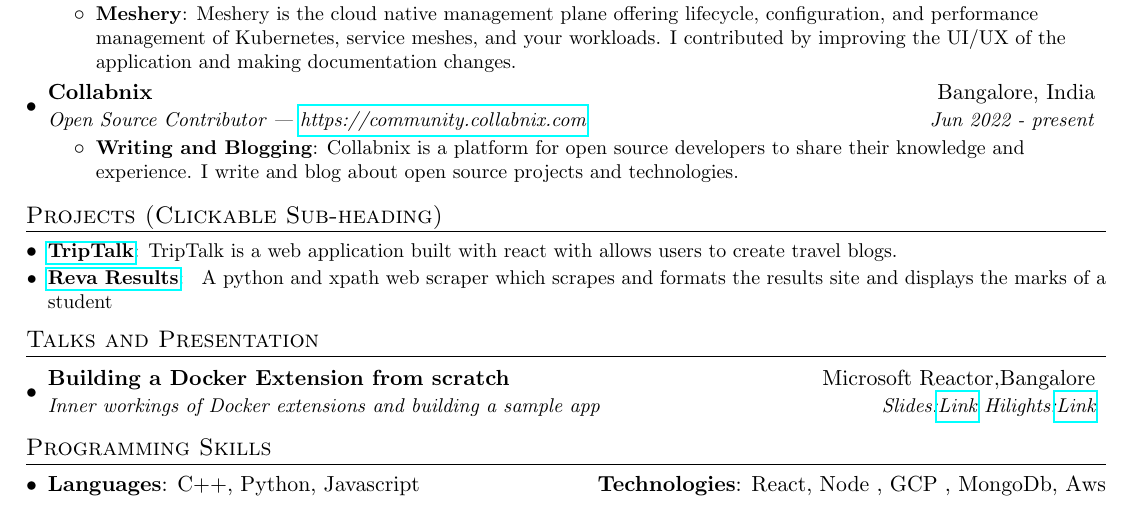
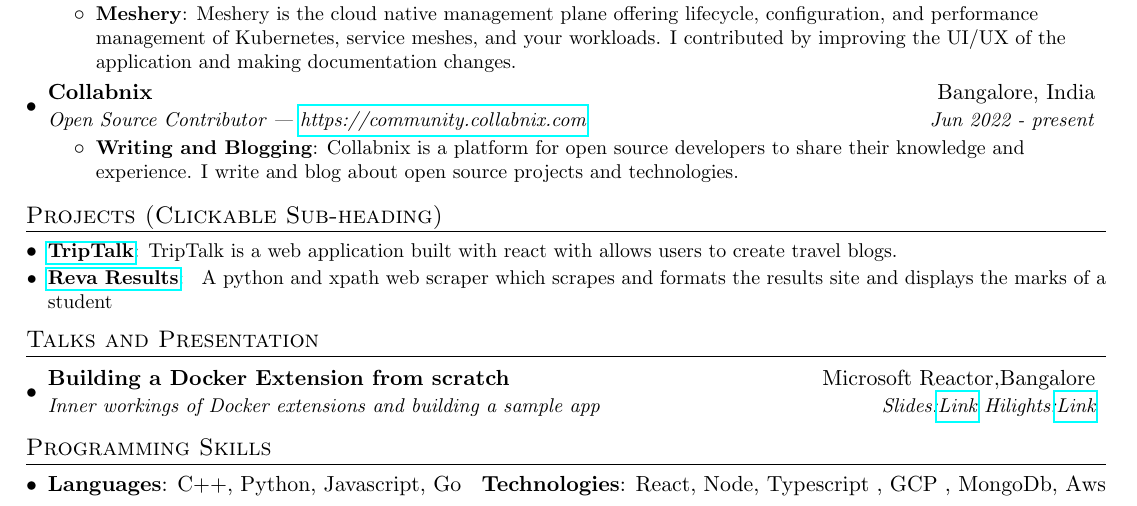
Before and after one commit to Rohith-Raju/Resume, a LaTeX CV (resume.tex): part of the page, cut so that both start at the same text. Compiled offline with pdfLaTeX.

Commit message:
Added new tech and language

```diff
--- a/resume.tex
+++ b/resume.tex
@@ -175,9 +175,9 @@
 \section{Programming Skills}
  \resumeSubHeadingListStart
    \item{
-     \textbf{Languages}{: C++, Python, Javascript}
+     \textbf{Languages}{: C++, Python, Javascript, Go }
      \hfill
-     \textbf{Technologies}{: React, Node , GCP , MongoDb, Aws}
+     \textbf{Technologies}{: React, Node, Typescript , GCP , MongoDb, Aws}
    }
  \resumeSubHeadingListEnd
 
```
